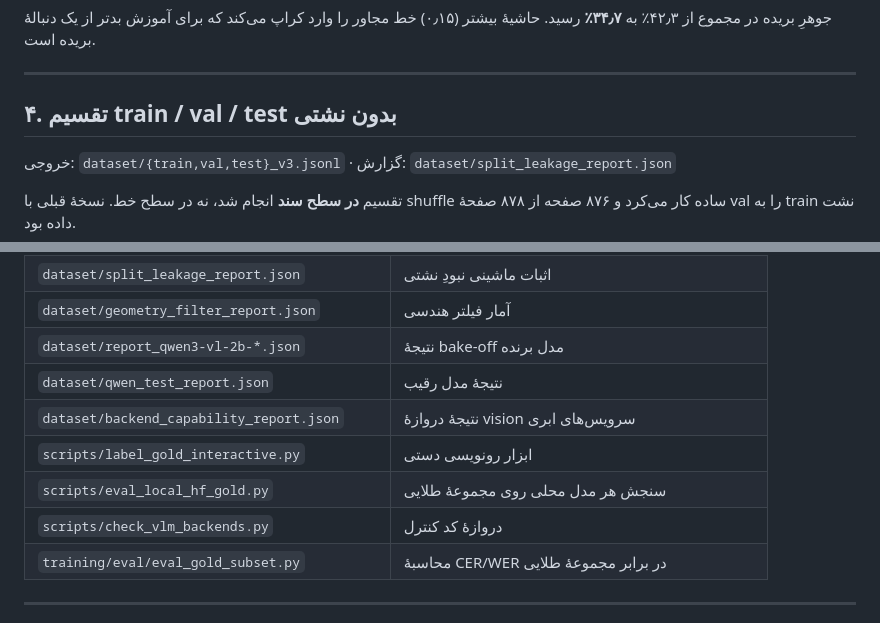
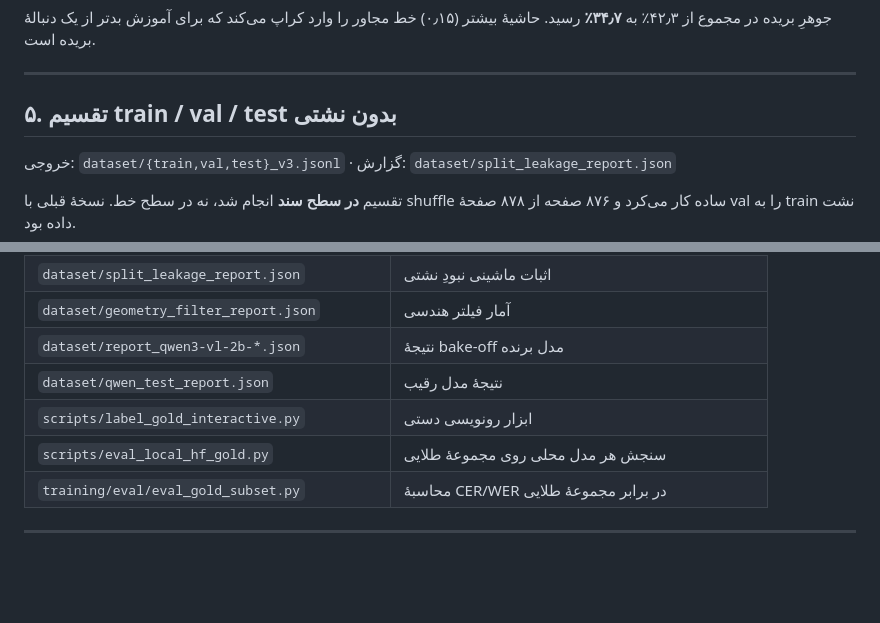
Before and after one commit to alireza-taheriF/exam-ocr, a Markdown page: REPORT_dataset_and_bakeoff.md, 2 parts joined by grey strips. Drawn GitHub-style; blank space fills up the shorter version.

```diff
--- a/REPORT_dataset_and_bakeoff.md
+++ b/REPORT_dataset_and_bakeoff.md
@@ -83,7 +140,7 @@
 
 ---
 
-## ۴. تقسیم train / val / test بدون نشتی
+## ۵. تقسیم train / val / test بدون نشتی
 
 خروجی: `dataset/{train,val,test}_v3.jsonl` · گزارش: `dataset/split_leakage_report.json`
 
@@ -257,10 +266,8 @@ CER   : ۰٫۲۴
 | `dataset/geometry_filter_report.json` | آمار فیلتر هندسی |
 | `dataset/report_qwen3-vl-2b-*.json` | نتیجهٔ bake-off مدل برنده |
 | `dataset/qwen_test_report.json` | نتیجهٔ مدل رقیب |
-| `dataset/backend_capability_report.json` | نتیجهٔ دروازهٔ vision سرویس‌های ابری |
 | `scripts/label_gold_interactive.py` | ابزار رونویسی دستی |
 | `scripts/eval_local_hf_gold.py` | سنجش هر مدل محلی روی مجموعهٔ طلایی |
-| `scripts/check_vlm_backends.py` | دروازهٔ کد کنترل |
 | `training/eval/eval_gold_subset.py` | محاسبهٔ CER/WER در برابر مجموعهٔ طلایی |
 
 ---
```
Also changed, not shown: other parts of REPORT_dataset_and_bakeoff.md (+95 -86 lines).
